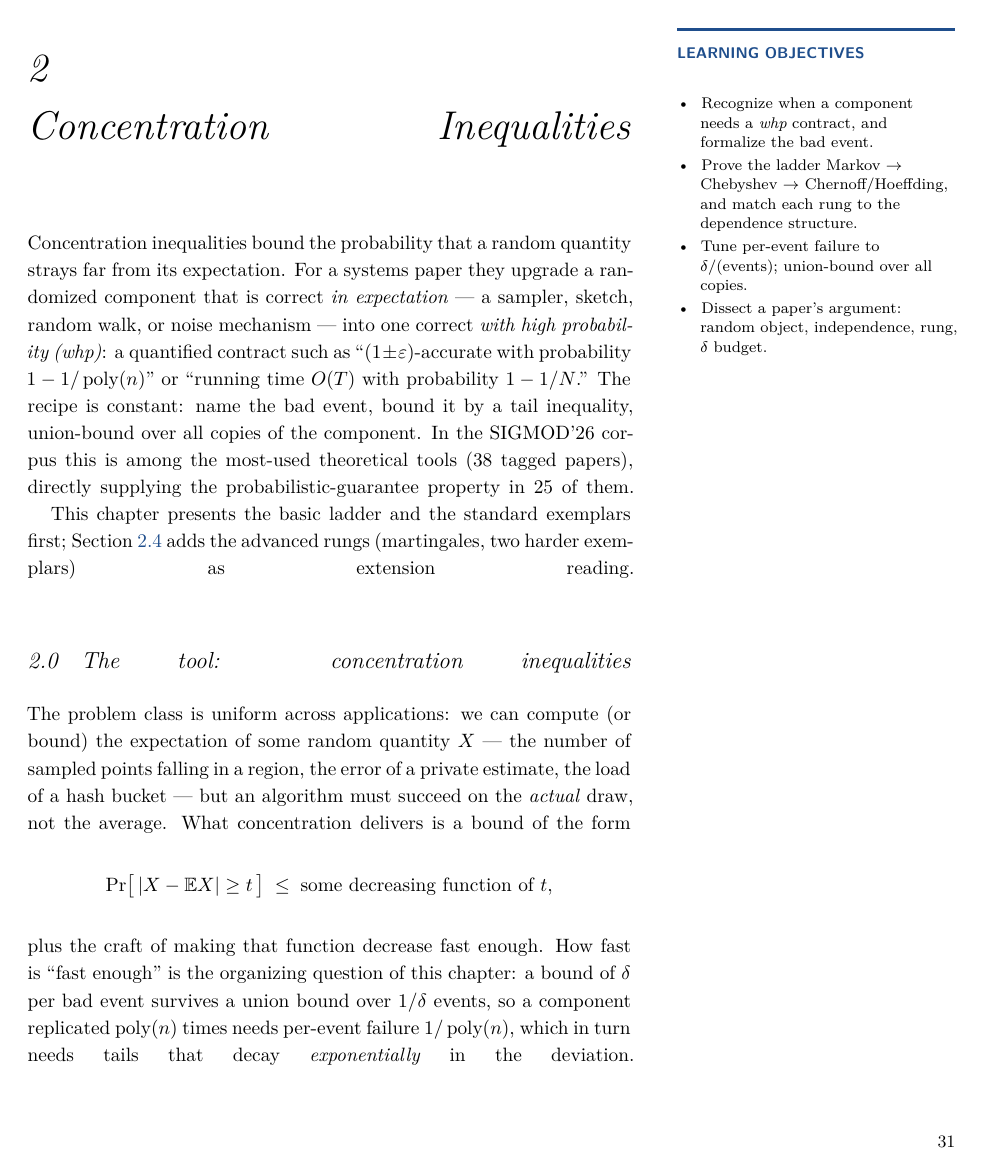
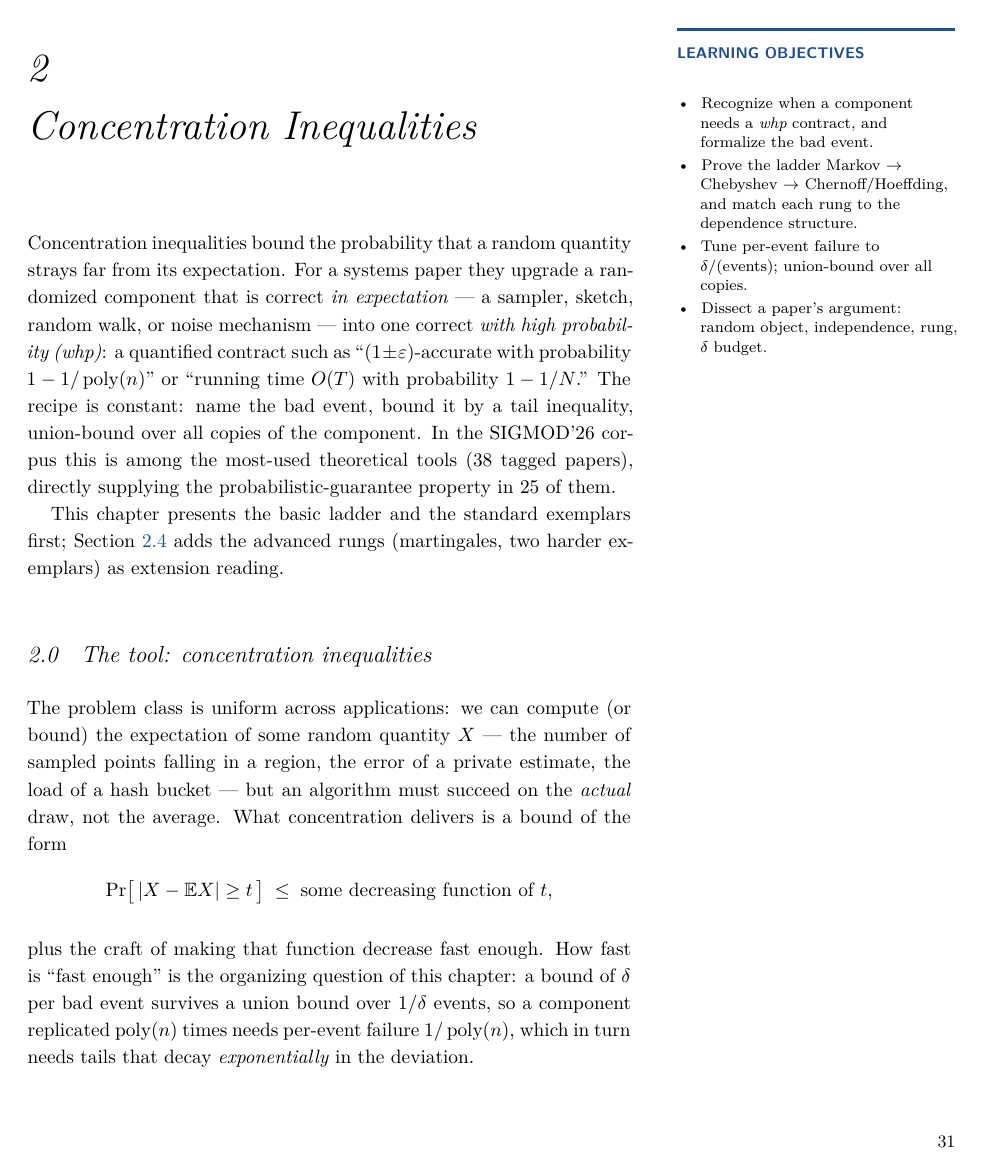
Before and after one commit to bai-wenchao/db-theory-companion, a LaTeX thesis (lecture-notes/main.tex): page 31 of 121. Compiled offline with XeLaTeX; a LaTeX package or settings file that is missing is left out.

Commit message:
fix(lecture-notes): scope parfillskip inside eop marker (stop global leak)
\eop assigned parfillskip=0pt ungrouped; paragraphs are not implicit TeX
groups, so from chapter 1's first text-mode \eop onward EVERY paragraph's
last line was justified full-width (and wrapped titles stretched) -- the
user-reported ugliness in ch.2/3/4. Group the parfillskip/finalhyphendemerits
with the closing \par so the box stays flush right and the global value is
restored. Vision-verified on pp.35/69: final lines ragged, no stretched gaps.

Co-Authored-By: Claude Code <noreply@anthropic.com>

```diff
--- a/lecture-notes/main.tex
+++ b/lecture-notes/main.tex
@@ -69,7 +69,7 @@
 
 % end-of-statement / end-of-proof marker (tcs convention: solid black square)
 \newcommand{\eop}{\leavevmode\unskip\nobreak\hfill\penalty50\hskip1em\null\nobreak\hfill
-  \mbox{\rule{1.1ex}{1.1ex}}\parfillskip=0pt\finalhyphendemerits=0\par}
+  \mbox{\rule{1.1ex}{1.1ex}}{\parfillskip=0pt\finalhyphendemerits=0\par}}
 % display-math variant: use INSIDE \[ ...\] / align* when the statement ends
 % with the display (\eop is paragraph-level and cannot go in math mode).
 % \tag* puts the marker flush RIGHT on the display line (tcs convention) ---
```
Also changed, not shown: lecture-notes/main.pdf.
